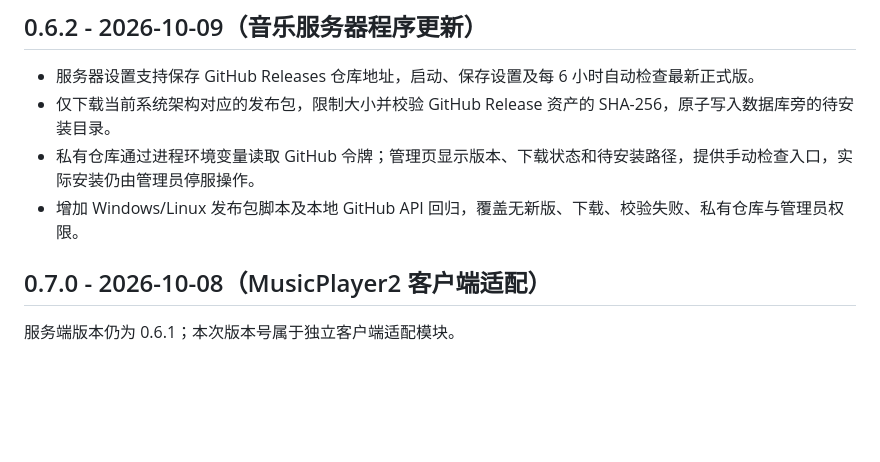
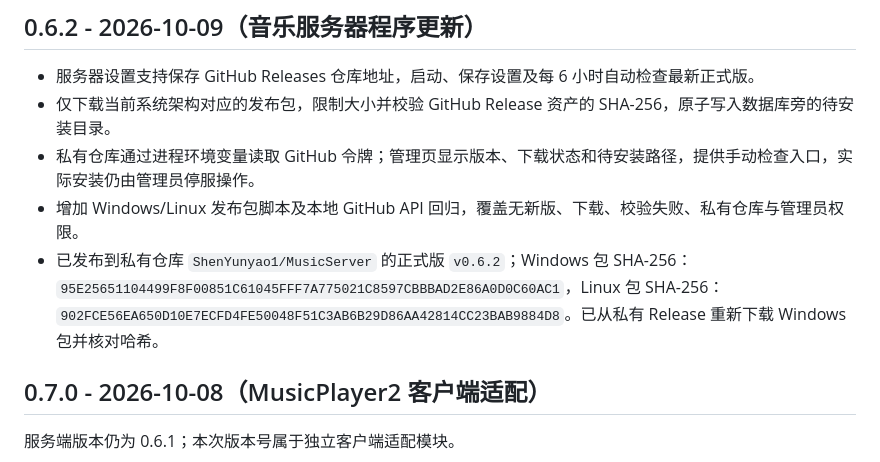
Before and after one commit to ShenYunyao1/MusicServer, a Markdown page: update.md, the part around the change. Rendered like a GitHub page; blank space fills up the shorter version.

Commit message:
docs(release): record v0.6.2 private release verification
Record the published repository, release asset SHA-256 values, and the authenticated Windows download verification.

```diff
--- a/update.md
+++ b/update.md
@@ -6,6 +6,7 @@
 - 仅下载当前系统架构对应的发布包，限制大小并校验 GitHub Release 资产的 SHA-256，原子写入数据库旁的待安装目录。
 - 私有仓库通过进程环境变量读取 GitHub 令牌；管理页显示版本、下载状态和待安装路径，提供手动检查入口，实际安装仍由管理员停服操作。
 - 增加 Windows/Linux 发布包脚本及本地 GitHub API 回归，覆盖无新版、下载、校验失败、私有仓库与管理员权限。
+- 已发布到私有仓库 `ShenYunyao1/MusicServer` 的正式版 `v0.6.2`；Windows 包 SHA-256：`95E25651104499F8F00851C61045FFF7A775021C8597CBBBAD2E86A0D0C60AC1`，Linux 包 SHA-256：`902FCE56EA650D10E7ECFD4FE50048F51C3AB6B29D86AA42814CC23BAB9884D8`。已从私有 Release 重新下载 Windows 包并核对哈希。
 
 ## 0.7.0 - 2026-10-08（MusicPlayer2 客户端适配）
 
```
